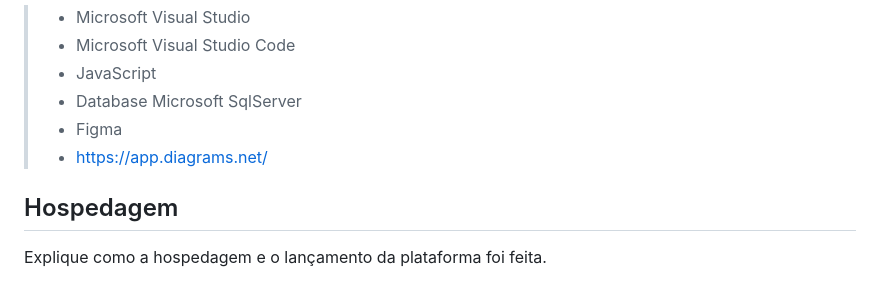
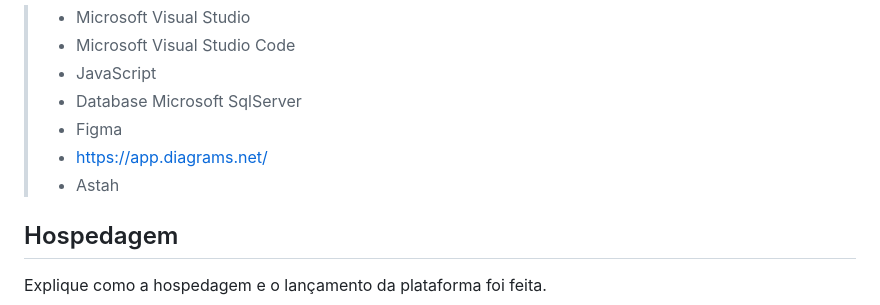
Before and after one commit to ICEI-PUC-Minas-PMV-ADS/pmv-ads-2023-2-e3-proj-mov-t2-pmv-ads-2023-2-e3-proj-mov-t2-time5, a Markdown page: docs/05-Arquitetura da Solução.md, the part around the change. Rendered like a GitHub page.

Commit message:
Update 05-Arquitetura da Solução.md
feat: Inclusão da tecnologia, app Astah

```diff
--- a/docs/05-Arquitetura da Solução.md
+++ b/docs/05-Arquitetura da Solução.md
@@ -58,6 +58,7 @@ Aqui estão descritas as tecnologias usadas para resolver o problema e implement
 > - Database Microsoft SqlServer
 > - Figma
 > - https://app.diagrams.net/
+> - Astah
 
 ## Hospedagem
 
```
